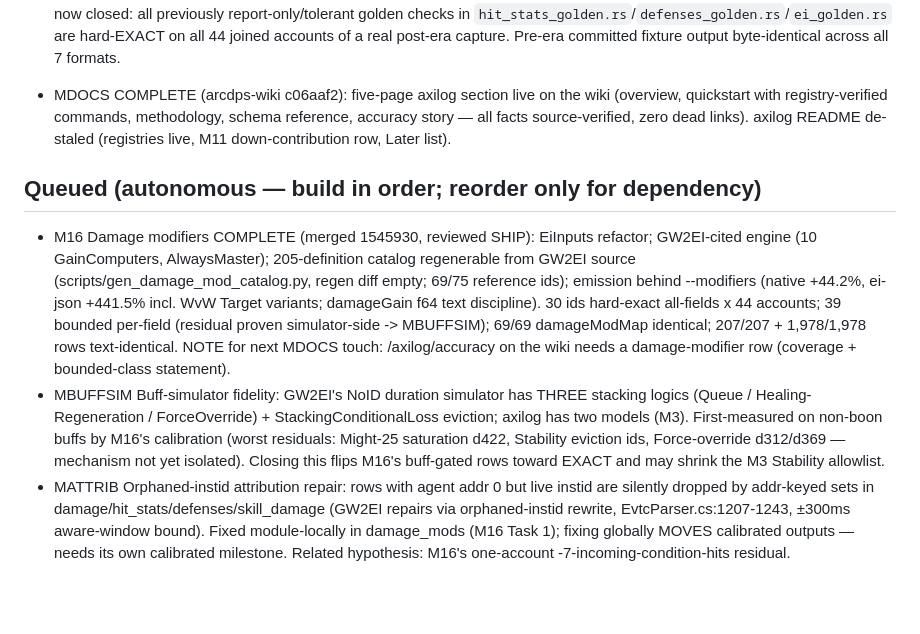
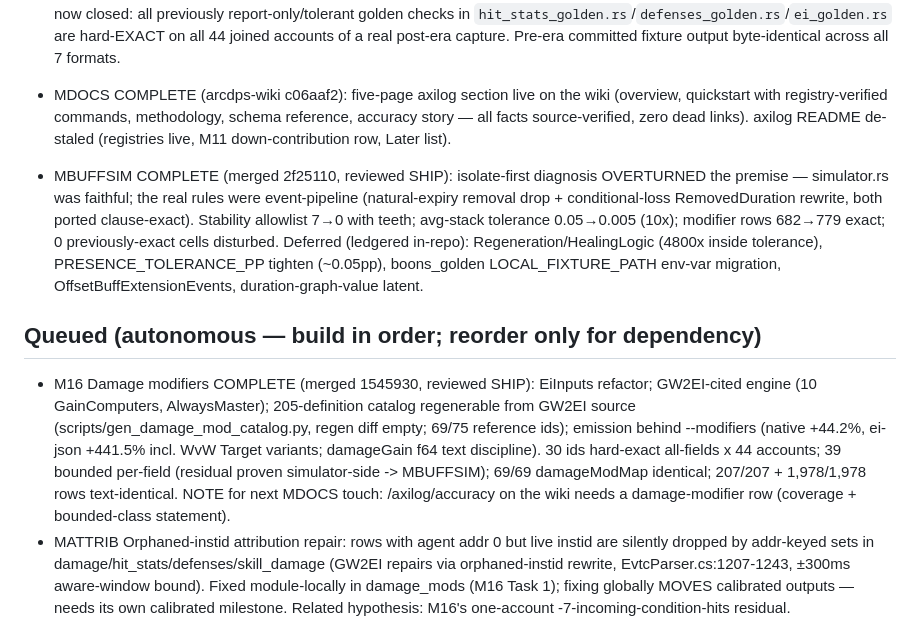
Before and after one commit to darkharasho/axilog, a Markdown page: docs/ROADMAP.md, the part around the change. Rendered like a GitHub page; blank space fills up the shorter version.

Commit message:
docs(roadmap): MBUFFSIM complete
Co-Authored-By: Claude Opus 4.8 <noreply@anthropic.com>

```diff
--- a/docs/ROADMAP.md
+++ b/docs/ROADMAP.md
@@ -76,6 +76,14 @@ algorithm arbiter, dev-relayed arcdps methodology is authoritative.
   all facts source-verified, zero dead links). axilog README de-staled (registries live,
   M11 down-contribution row, Later list).
 
+- MBUFFSIM COMPLETE (merged 2f25110, reviewed SHIP): isolate-first diagnosis OVERTURNED the
+  premise — simulator.rs was faithful; the real rules were event-pipeline (natural-expiry
+  removal drop + conditional-loss RemovedDuration rewrite, both ported clause-exact). Stability
+  allowlist 7→0 with teeth; avg-stack tolerance 0.05→0.005 (10x); modifier rows 682→779 exact;
+  0 previously-exact cells disturbed. Deferred (ledgered in-repo): Regeneration/HealingLogic
+  (4800x inside tolerance), PRESENCE_TOLERANCE_PP tighten (~0.05pp), boons_golden
+  LOCAL_FIXTURE_PATH env-var migration, OffsetBuffExtensionEvents, duration-graph-value latent.
+
 ## Queued (autonomous — build in order; reorder only for dependency)
 - M16 Damage modifiers COMPLETE (merged 1545930, reviewed SHIP): EiInputs refactor; GW2EI-cited
   engine (10 GainComputers, AlwaysMaster); 205-definition catalog regenerable from GW2EI source
@@ -85,12 +93,6 @@ algorithm arbiter, dev-relayed arcdps methodology is authoritative.
   simulator-side -> MBUFFSIM); 69/69 damageModMap identical; 207/207 + 1,978/1,978 rows
   text-identical. NOTE for next MDOCS touch: /axilog/accuracy on the wiki needs a damage-modifier
   row (coverage + bounded-class statement).
-- MBUFFSIM Buff-simulator fidelity: GW2EI's NoID duration simulator has THREE stacking logics
-  (Queue / Healing-Regeneration / ForceOverride) + StackingConditionalLoss eviction; axilog has
-  two models (M3). First-measured on non-boon buffs by M16's calibration (worst residuals:
-  Might-25 saturation d422, Stability eviction ids, Force-override d312/d369 — mechanism not yet
-  isolated). Closing this flips M16's buff-gated rows toward EXACT and may shrink the M3
-  Stability allowlist.
 - MATTRIB Orphaned-instid attribution repair: rows with agent addr 0 but live instid are
   silently dropped by addr-keyed sets in damage/hit_stats/defenses/skill_damage (GW2EI repairs
   via orphaned-instid rewrite, EvtcParser.cs:1207-1243, ±300ms aware-window bound). Fixed
```
